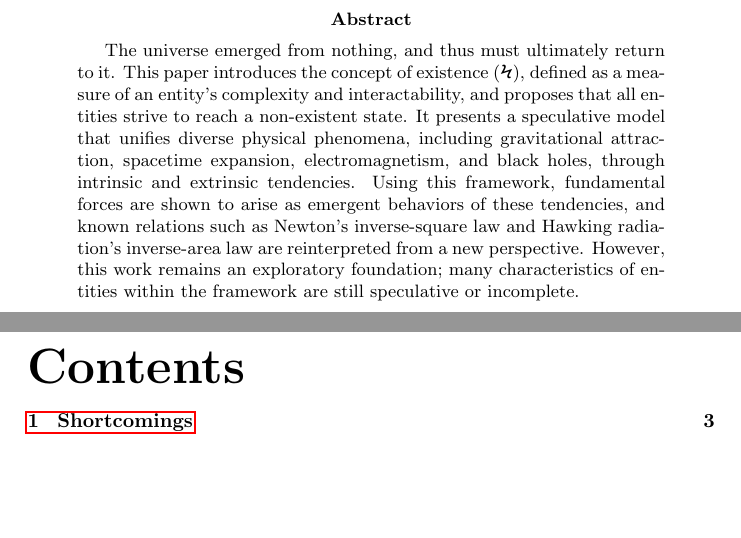
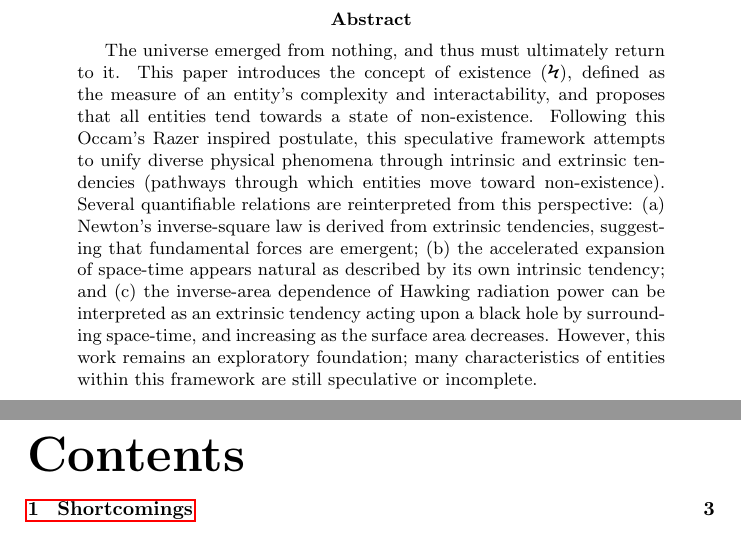
Before and after one commit to S1dd-1/The-Vyom-Hypothesis, a LaTeX paper (main.tex): two parts of pages 2 and 3 of 12, joined at a grey line, cut so that both start at the same text, the shorter picture padded with empty space. Compiled offline with pdfLaTeX.

Commit message:
Update main.tex

```diff
--- a/main.tex
+++ b/main.tex
@@ -42,10 +42,13 @@
 \begin{abstract}
 
 The universe emerged from nothing, and thus must ultimately return to it.
-This paper introduces the concept of existence ($\Koppa$), defined as a measure of an entity's complexity and interactability, and proposes that all entities strive to reach a non-existent state.
-It presents a speculative model that unifies diverse physical phenomena, including gravitational attraction, spacetime expansion, electromagnetism, and black holes, through intrinsic and extrinsic tendencies.
-Using this framework, fundamental forces are shown to arise as emergent behaviors of these tendencies, and known relations such as Newton's inverse-square law and Hawking radiation's inverse-area law are reinterpreted from a new perspective.
-However, this work remains an exploratory foundation; many characteristics of entities within the framework are still speculative or incomplete.
+This paper introduces the concept of existence ($\Koppa$), defined as the measure of an entity’s complexity and interactability, and proposes that all entities tend towards a state of non-existence.
+Following this Occam's Razer inspired postulate, this speculative framework attempts to unify diverse physical phenomena through intrinsic and extrinsic tendencies (pathways through which entities move toward non-existence).
+Several quantifiable relations are reinterpreted from this perspective:
+(a) Newton’s inverse-square law is derived from extrinsic tendencies, suggesting that fundamental forces are emergent;
+(b) the accelerated expansion of space-time appears natural as described by its own intrinsic tendency; and
+(c) the inverse-area dependence of Hawking radiation power can be interpreted as an extrinsic tendency acting upon a black hole by surrounding space-time, and increasing as the surface area decreases.
+However, this work remains an exploratory foundation; many characteristics of entities within this framework are still speculative or incomplete.
 
 \end{abstract}
 
```
